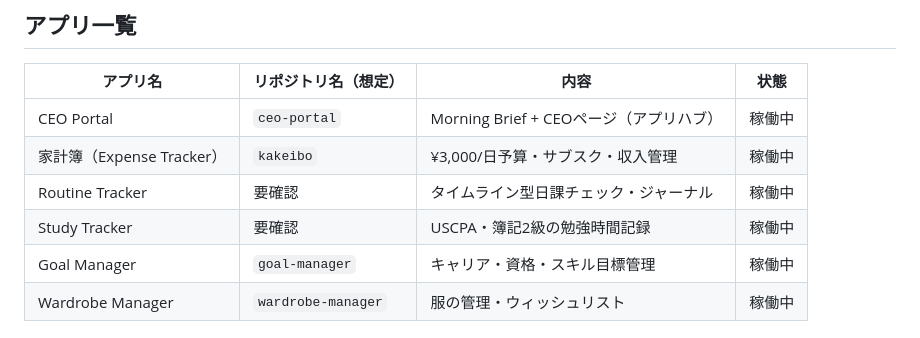
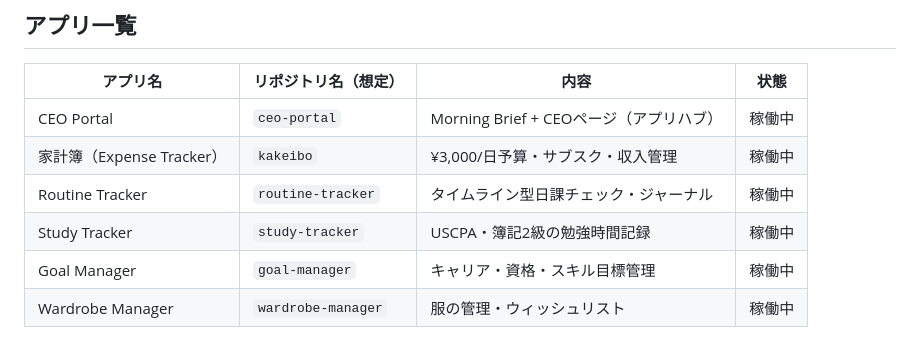
Before and after one commit to hiroki-ikkyu/ceo-portal, a Markdown page: CLAUDE.md, the part around the change. GitHub-like rendering.

Commit message:
Update CLAUDE.md with confirmed repo names for Routine/Study Tracker
Co-Authored-By: Claude Sonnet 4.6 <noreply@anthropic.com>

```diff
--- a/CLAUDE.md
+++ b/CLAUDE.md
@@ -20,8 +20,8 @@
 |---------|-------------------|------|------|
 | CEO Portal | `ceo-portal` | Morning Brief + CEOページ（アプリハブ） | 稼働中 |
 | 家計簿（Expense Tracker） | `kakeibo` | ¥3,000/日予算・サブスク・収入管理 | 稼働中 |
-| Routine Tracker | 要確認 | タイムライン型日課チェック・ジャーナル | 稼働中 |
-| Study Tracker | 要確認 | USCPA・簿記2級の勉強時間記録 | 稼働中 |
+| Routine Tracker | `routine-tracker` | タイムライン型日課チェック・ジャーナル | 稼働中 |
+| Study Tracker | `study-tracker` | USCPA・簿記2級の勉強時間記録 | 稼働中 |
 | Goal Manager | `goal-manager` | キャリア・資格・スキル目標管理 | 稼働中 |
 | Wardrobe Manager | `wardrobe-manager` | 服の管理・ウィッシュリスト | 稼働中 |
 
```
